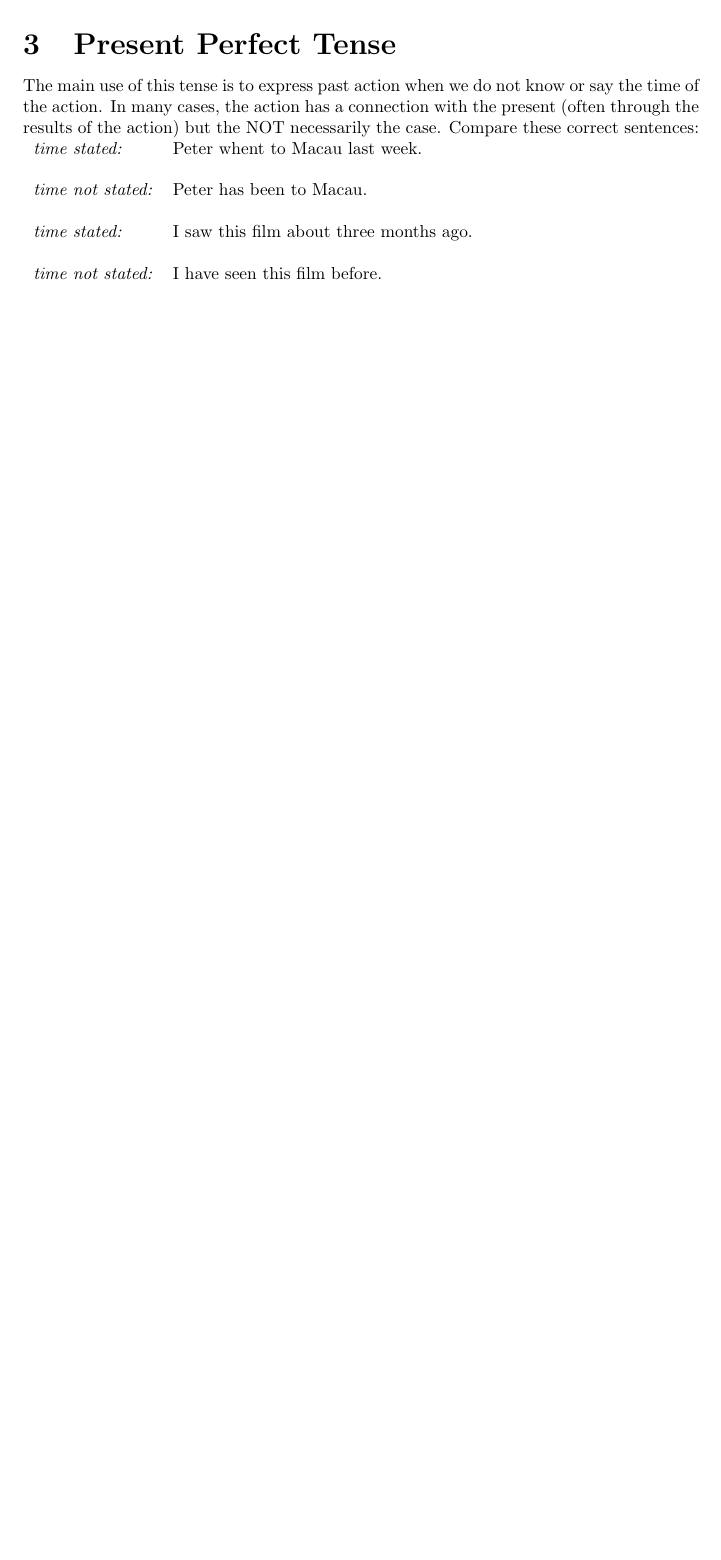
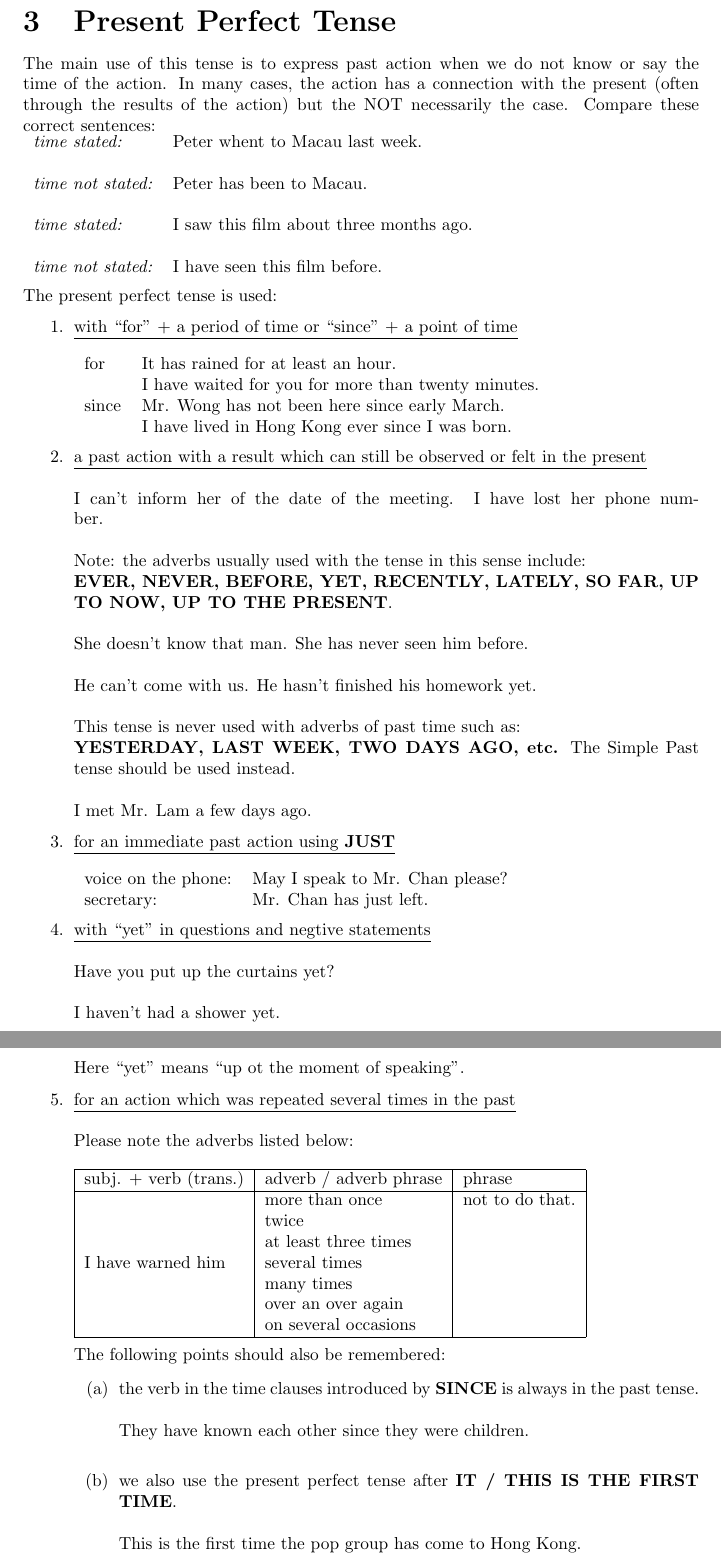
Before and after one commit to michaelchanwahyan/english_grammar, a LaTeX document (notes.tex, which reads src/tense.tex): part of page 5 of 5 before the commit and two parts of pages 6 and 7 of 8 after it, the two joined at a grey line, cut so that both start at the same text, the shorter picture padded with empty space. Compiled offline with LaTeX, dvips and Ghostscript.

Commit message:
[update] finish present tense

```diff
--- a/src/tense.tex
+++ b/src/tense.tex
@@ -156,3 +176,99 @@ Compare these correct sentences: \newline
     \it{time stated:} & I saw this film about three months ago. \\ & \\
     \it{time not stated:} & I have seen this film before.
 \end{tabular}
+\newline
+\newline
+The present perfect tense is used:
+\begin{enumerate}
+    \item \underline{with ``for" + a period of time or ``since" + a point of time}
+        \newline
+        \newline
+        \begin{tabular}{ll}
+            for & It has rained for at least an hour. \\
+                & I have waited for you for more than twenty minutes. \\
+            since & Mr. Wong has not been here since early March. \\
+                  & I have lived in Hong Kong ever since I was born.
+        \end{tabular}
+    \item \underline{a past action with a result which can still be observed or felt in the present}
+        \newline
+        \newline
+        I can't inform her of the date of the meeting.
+        I have lost her phone number.
+        \newline
+        \newline
+        Note: the adverbs usually used with the tense in this sense include:
+        \newline
+        \textbf{EVER, NEVER, BEFORE, YET, RECENTLY, LATELY, SO FAR, UP TO NOW,
+        UP TO THE PRESENT}.
+        \newline
+        \newline
+        She doesn't know that man. She has never seen him before.
+        \newline
+        \newline
+        He can't come with us. He hasn't finished his homework yet.
+        \newline
+        \newline
+        This tense is never used with adverbs of past time such as:
+        \newline
+        \textbf{YESTERDAY, LAST WEEK, TWO DAYS AGO, etc.}
+        The Simple Past tense should be used instead.
+        \newline
+        \newline
+        I met Mr. Lam a few days ago.
+    \item \underline{for an immediate past action using \textbf{JUST}}
+        \newline
+        \newline
+        \begin{tabular}{ll}
+            voice on the phone: & May I speak to Mr. Chan please? \\
+            secretary: & Mr. Chan has just left.
+        \end{tabular}
+    \item \underline{with ``yet" in questions and negtive statements}
+        \newline
+        \newline
+        Have you put up the curtains yet?
+        \newline
+        \newline
+        I haven't had a shower yet.
+        \newline
+        \newline
+        Here ``yet" means ``up ot the moment of speaking".
+    \item \underline{for an action which was repeated several times in the past}
+        \newline
+        \newline
+        Please note the adverbs listed below:
+        \newline
+        \newline
+        \begin{tabular}{|l|l|l|}
+            \hline
+            subj. + verb (trans.) & adverb / adverb phrase & phrase \\
+            \hline
+            \multirow{7}{*}{I have warned him}
+            & more than once & not to do that. \\
+            & twice & \\
+            & at least three times & \\
+            & several times & \\
+            & many times & \\
+            & over an over again & \\
+            & on several occasions & \\ \hline
+        \end{tabular}
+        \newline
+        \newline
+        The following points should also be remembered:
+        \begin{enumerate}
+            \item the verb in the time clauses introduced by \textbf{SINCE} is
+                always in the past tense.
+                \newline
+                \newline
+                They have known each other since they were children.
+                \newline
+            \item we also use the present perfect tense after
+                \textbf{IT / THIS IS THE FIRST TIME}.
+                \newline
+                \newline
+                This is the first time the pop group has come to Hong Kong.
+                \newline
+                \newline
+        \end{enumerate}
+\end{enumerate}
+
+\newpage
```
Also changed, not shown: src/tense.tex (91 more changed lines).
